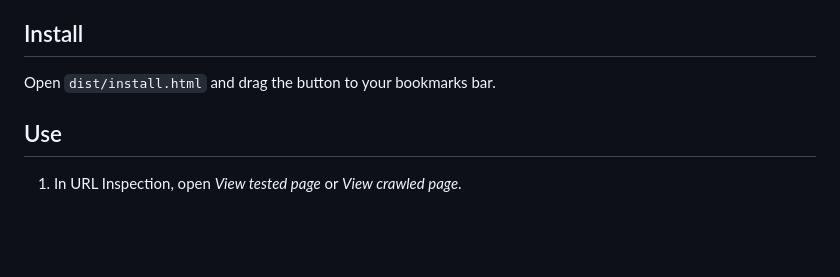
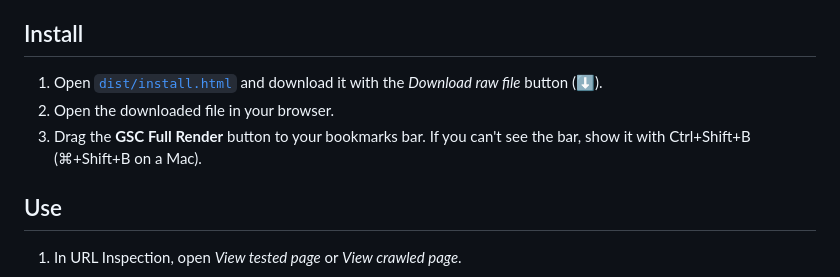
Before and after one commit to natzir/gsc-full-render, a Markdown page: README.md, the part around the change. GitHub-like rendering; blank space fills up the shorter version.

Commit message:
docs: install steps for downloading it from GitHub

```diff
--- a/README.md
+++ b/README.md
@@ -18,7 +18,11 @@ HTML Google rendered, right in the *Screenshot* tab, and lists all its links.
 
 ## Install
 
-Open `dist/install.html` and drag the button to your bookmarks bar.
+1. Open [`dist/install.html`](dist/install.html) and download it with the *Download raw file*
+   button (⬇).
+2. Open the downloaded file in your browser.
+3. Drag the **GSC Full Render** button to your bookmarks bar. If you can't see the bar, show it
+   with Ctrl+Shift+B (⌘+Shift+B on a Mac).
 
 ## Use
 
```
